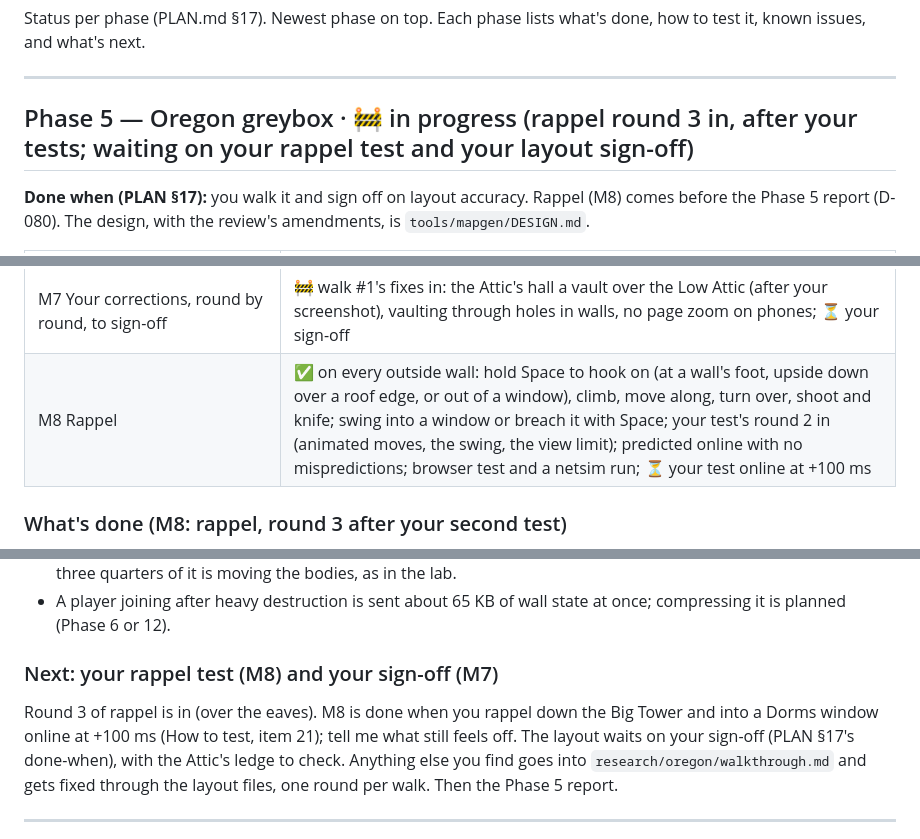
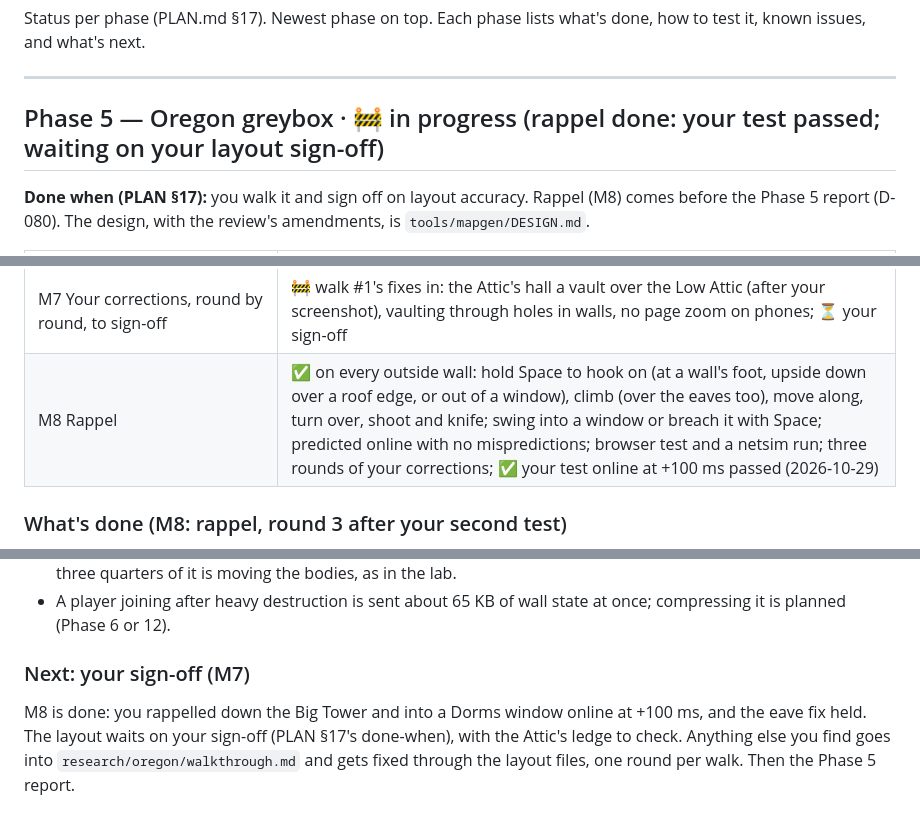
Before and after one commit to DoperDodge/Siege_Online, a Markdown page: PROGRESS.md, 3 parts joined by grey strips. Rendered like a GitHub page.

Commit message:
M8 done: Ulo's rappel test passed online at +100 ms; Phase 5 waits on the layout sign-off
Co-Authored-By: Claude Opus 5.5 <noreply@anthropic.com>
Claude-Session: https://claude.ai/code/session_01JaJpejrLW2X1Mtnnc6vXvG

```diff
--- a/PROGRESS.md
+++ b/PROGRESS.md
@@ -5,7 +5,7 @@ known issues, and what's next.
 
 ---
 
-## Phase 5 — Oregon greybox · 🚧 in progress (rappel round 3 in, after your tests; waiting on your rappel test and your layout sign-off)
+## Phase 5 — Oregon greybox · 🚧 in progress (rappel done: your test passed; waiting on your layout sign-off)
 
 **Done when (PLAN §17):** you walk it and sign off on layout accuracy. Rappel (M8) comes before the Phase 5
 report (D-080). The design, with the review's amendments, is `tools/mapgen/DESIGN.md`.
@@ -19,7 +19,7 @@ report (D-080). The design, with the review's amendments, is `tools/mapgen/DESIG
 | M5 Sites, defender spawns, cameras, ingredients, zones, cover props | ✅ the four bomb sites with Go to by site, five defenders at each, eight cameras, nine ingredients, 29 cover props (bullets go through the wooden and soft ones), the building, spawn-peek, run-out and rappel zones, every marker drawn; browser test |
 | M6 Walk-ready: every check, performance on Oregon, your walk #1 | ✅ every structural check, the generator's report, the blueprint check, Oregon's performance measured (server, client, browser); your walk #1: "really accurate" |
 | M7 Your corrections, round by round, to sign-off | 🚧 walk #1's fixes in: the Attic's hall a vault over the Low Attic (after your screenshot), vaulting through holes in walls, no page zoom on phones; ⏳ your sign-off |
-| M8 Rappel | ✅ on every outside wall: hold Space to hook on (at a wall's foot, upside down over a roof edge, or out of a window), climb, move along, turn over, shoot and knife; swing into a window or breach it with Space; your test's round 2 in (animated moves, the swing, the view limit); predicted online with no mispredictions; browser test and a netsim run; ⏳ your test online at +100 ms |
+| M8 Rappel | ✅ on every outside wall: hold Space to hook on (at a wall's foot, upside down over a roof edge, or out of a window), climb (over the eaves too), move along, turn over, shoot and knife; swing into a window or breach it with Space; predicted online with no mispredictions; browser test and a netsim run; three rounds of your corrections; ✅ your test online at +100 ms passed (2026-10-29) |
 
 ### What's done (M8: rappel, round 3 after your second test)
 - **Over the eaves:** where a roof hangs over the wall, climbing up stopped with your head under it. Climbing into
@@ -472,9 +472,8 @@ logs all three):
 - A player joining after heavy destruction is sent about 65 KB of wall state at once; compressing it is planned
   (Phase 6 or 12).
 
-### Next: your rappel test (M8) and your sign-off (M7)
-Round 3 of rappel is in (over the eaves). M8 is done when you rappel down the Big Tower and into a Dorms window
-online at +100 ms (How to test, item 21); tell me what still feels off.
+### Next: your sign-off (M7)
+M8 is done: you rappelled down the Big Tower and into a Dorms window online at +100 ms, and the eave fix held.
 The layout waits on your sign-off (PLAN §17's done-when), with the Attic's ledge to check. Anything else you find
 goes into `research/oregon/walkthrough.md` and gets fixed through the layout files, one round per walk. Then the
 Phase 5 report.
```
Also changed, not shown: tools/mapgen/DESIGN.md (+1 -0 lines).
